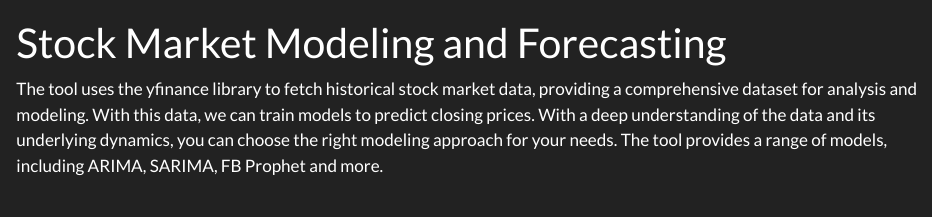
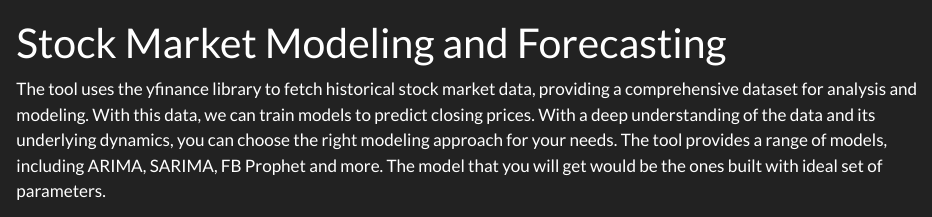
Before and after one commit to Sherwin-14/Nasdaq_Explorer, a Quarto document (docs/index.qmd): the page in a window 1100 px wide, from its top. Rendered offline with R 4.5, knitr and Pandoc in place of Quarto, with nearby package versions.

Commit message:
added some info in the home page

```diff
--- a/docs/index.qmd
+++ b/docs/index.qmd
@@ -3,7 +3,7 @@ title: "Stock Market Modeling and Forecasting"
 
 ---
 
-The tool uses the yfinance library to fetch historical stock market data, providing a comprehensive dataset for analysis and modeling. With this data, we can train  models to predict closing prices. With a deep understanding of the data and its underlying dynamics, you can choose the right modeling approach for your needs. The tool provides a range of models, including ARIMA, SARIMA, FB Prophet and more.
+The tool uses the yfinance library to fetch historical stock market data, providing a comprehensive dataset for analysis and modeling. With this data, we can train  models to predict closing prices. With a deep understanding of the data and its underlying dynamics, you can choose the right modeling approach for your needs. The tool provides a range of models, including ARIMA, SARIMA, FB Prophet and more. The model that you will get would be the ones built with ideal set of parameters.
 
 ![](images/nasdaq.svg)
 
```
Also changed, not shown: docs/_quarto.yml, docs/site/search.json (added), 25 other files.
